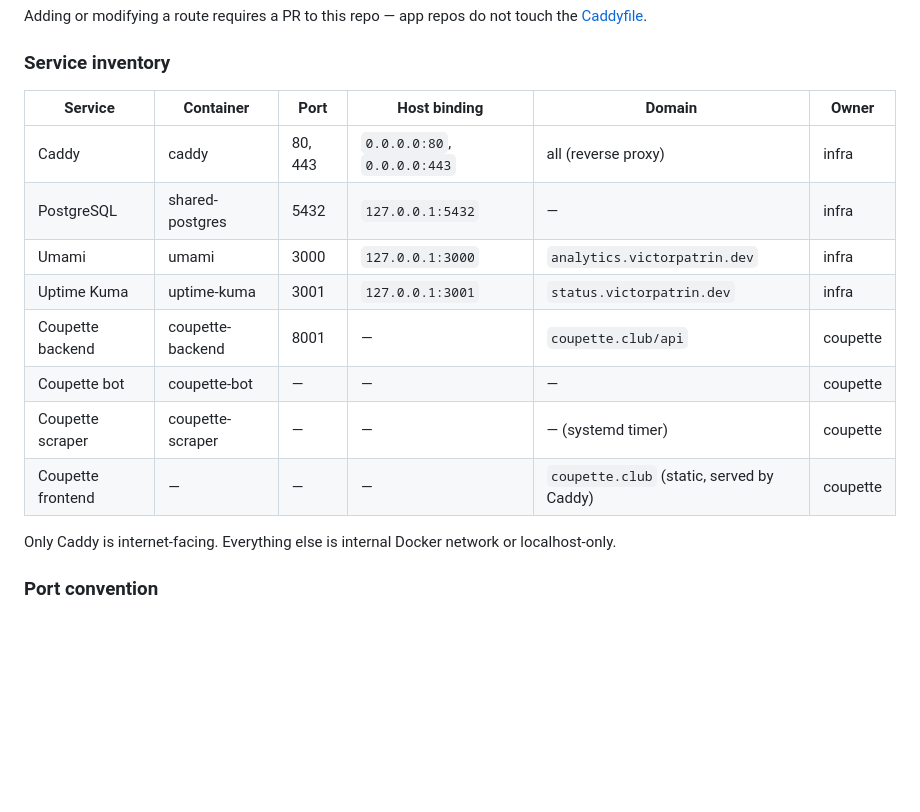
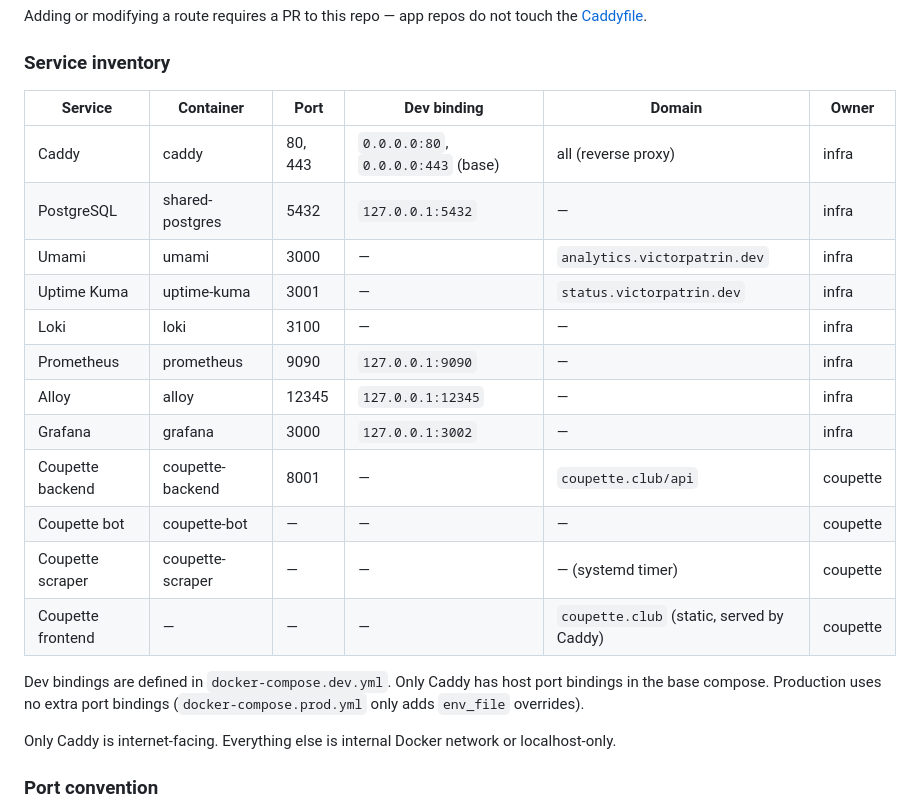
Before and after one commit to vpatrin/infra, a Markdown page: docs/SERVICE_CATALOG.md, the part around the change. Drawn GitHub-style; blank space fills up the shorter version.

```diff
--- a/docs/SERVICE_CATALOG.md
+++ b/docs/SERVICE_CATALOG.md
@@ -67,16 +67,22 @@ Adding or modifying a route requires a PR to this repo — app repos do not touc
 
 ### Service inventory
 
-| Service | Container | Port | Host binding | Domain | Owner |
-|---------|-----------|------|-------------|--------|-------|
-| Caddy | caddy | 80, 443 | `0.0.0.0:80`, `0.0.0.0:443` | all (reverse proxy) | infra |
+| Service | Container | Port | Dev binding | Domain | Owner |
+|---------|-----------|------|------------|--------|-------|
+| Caddy | caddy | 80, 443 | `0.0.0.0:80`, `0.0.0.0:443` (base) | all (reverse proxy) | infra |
 | PostgreSQL | shared-postgres | 5432 | `127.0.0.1:5432` | — | infra |
-| Umami | umami | 3000 | `127.0.0.1:3000` | `analytics.victorpatrin.dev` | infra |
-| Uptime Kuma | uptime-kuma | 3001 | `127.0.0.1:3001` | `status.victorpatrin.dev` | infra |
+| Umami | umami | 3000 | — | `analytics.victorpatrin.dev` | infra |
+| Uptime Kuma | uptime-kuma | 3001 | — | `status.victorpatrin.dev` | infra |
+| Loki | loki | 3100 | — | — | infra |
+| Prometheus | prometheus | 9090 | `127.0.0.1:9090` | — | infra |
+| Alloy | alloy | 12345 | `127.0.0.1:12345` | — | infra |
+| Grafana | grafana | 3000 | `127.0.0.1:3002` | — | infra |
 | Coupette backend | coupette-backend | 8001 | — | `coupette.club/api` | coupette |
 | Coupette bot | coupette-bot | — | — | — | coupette |
 | Coupette scraper | coupette-scraper | — | — | — (systemd timer) | coupette |
 | Coupette frontend | — | — | — | `coupette.club` (static, served by Caddy) | coupette |
+
+Dev bindings are defined in `docker-compose.dev.yml`. Only Caddy has host port bindings in the base compose. Production uses no extra port bindings (`docker-compose.prod.yml` only adds `env_file` overrides).
 
 Only Caddy is internet-facing. Everything else is internal Docker network or localhost-only.
 
```
Also changed, not shown: docs/SECURITY.md (+14 -12 lines).
